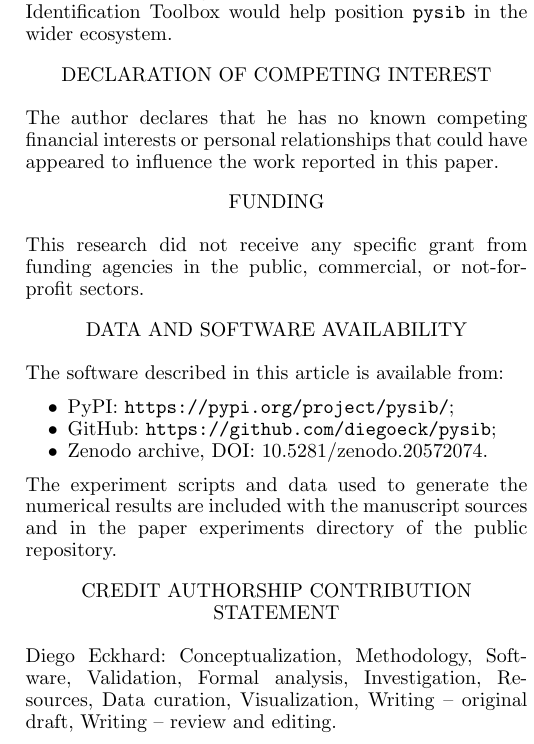
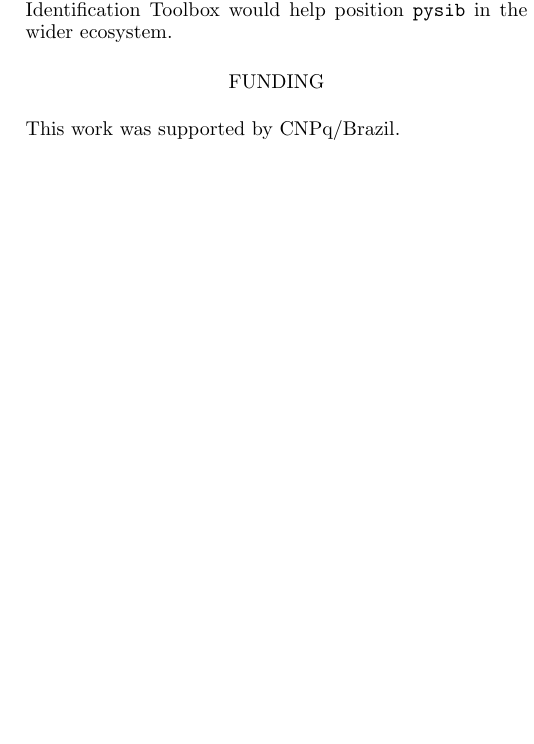
Before and after one commit to diegoeck/pysib, a LaTeX document (docs/paper-ifac-journal/main.tex): part of one column of page 8 of 9 before the commit and part of one column of page 8 of 8 after it, cut so that both start at the same text, the shorter picture padded with empty space. The pictures show the PDF file docs/paper-ifac-journal/main.pdf that the author committed with the source.

Commit message:
Update IFAC journal funding and cover letter

```diff
--- a/docs/paper-ifac-journal/main.tex
+++ b/docs/paper-ifac-journal/main.tex
@@ -885,34 +885,9 @@ designs.  Finally, broader comparisons with other Python
 identification packages and with the MATLAB System Identification Toolbox would
 help position \texttt{pysib} in the wider ecosystem.
 
-\section*{Declaration of competing interest}
-
-The author declares that he has no known competing financial interests or
-personal relationships that could have appeared to influence the work reported
-in this paper.
-
 \section*{Funding}
 
-This research did not receive any specific grant from funding agencies in the
-public, commercial, or not-for-profit sectors.
-
-\section*{Data and software availability}
-
-The software described in this article is available from:
-\begin{itemize}
-\item PyPI: \url{https://pypi.org/project/pysib/};
-\item GitHub: \url{https://github.com/diegoeck/pysib};
-\item Zenodo archive, DOI: 10.5281/zenodo.20572074.
-\end{itemize}
-The experiment scripts and data used to generate the numerical results are
-included with the manuscript sources and in the paper experiments directory of
-the public repository.
-
-\section*{CRediT authorship contribution statement}
-
-Diego Eckhard: Conceptualization, Methodology, Software, Validation, Formal
-analysis, Investigation, Resources, Data curation, Visualization, Writing --
-original draft, Writing -- review and editing.
+This work was supported by CNPq/Brazil.
 
 \section*{Declaration of generative AI and AI-assisted technologies in the manuscript preparation process}
 
```
Also changed, not shown: docs/paper-ifac-journal/cover-letter.md (+4 -5 lines), docs/paper-ifac-journal/cover-letter.tex (+3 -5 lines), docs/paper-ifac-journal/cover-letter.pdf, docs/paper-ifac-journal/main.pdf, docs/paper-ifac-journal/title-page.pdf.
